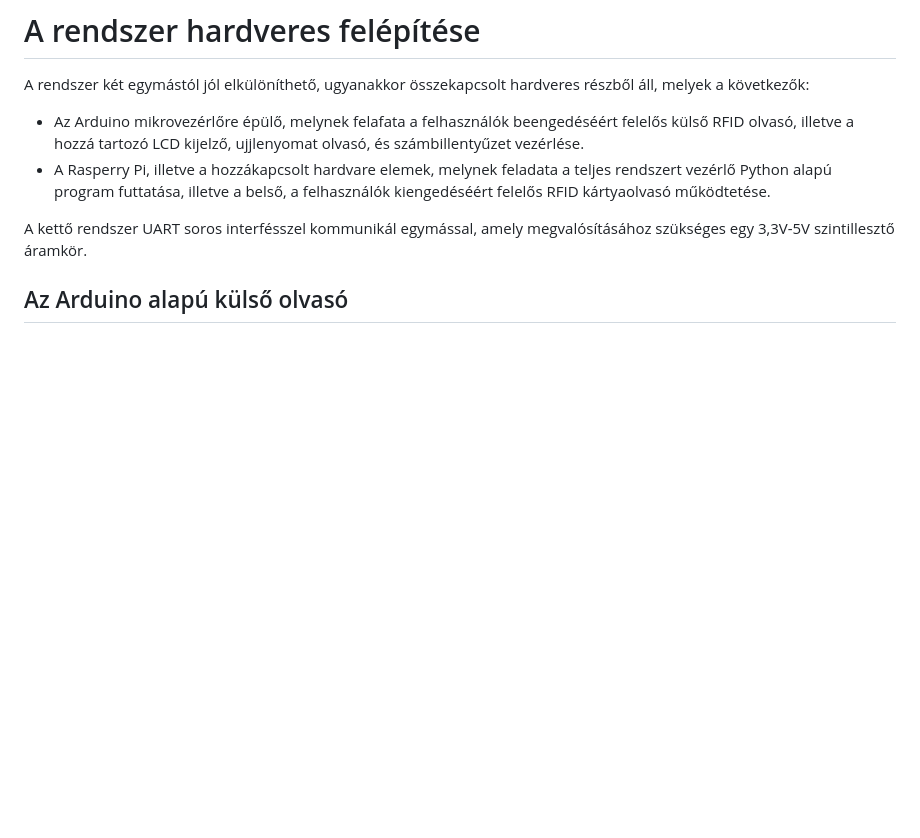
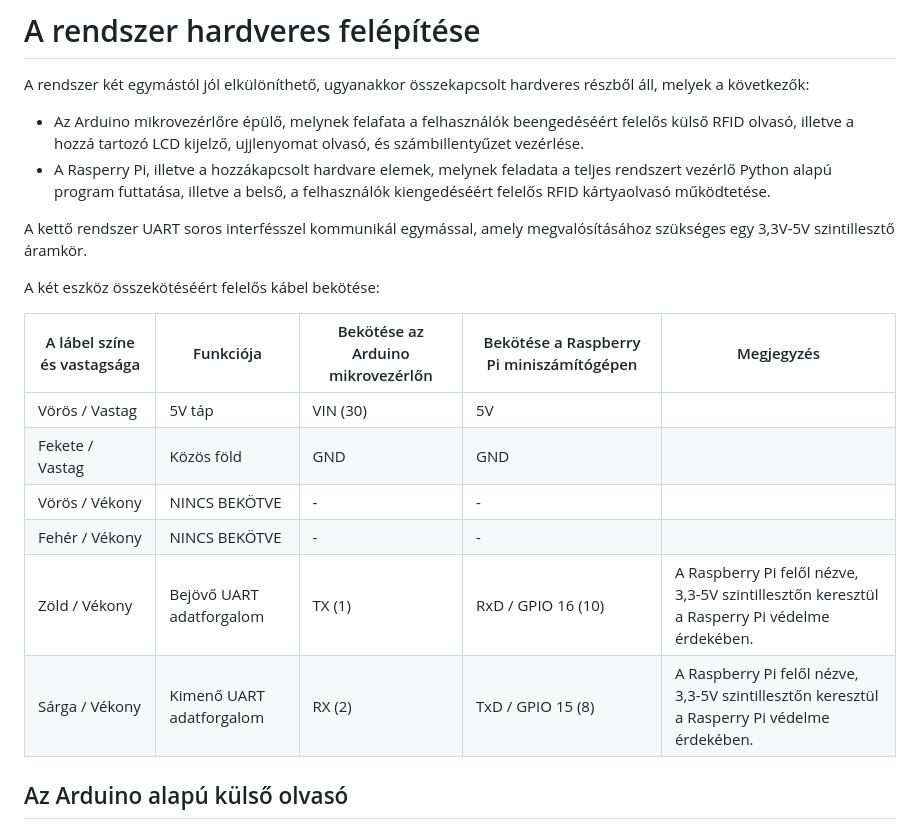
Before and after one commit to Mlevike/okos-belepteto-rendszer, a Markdown page: README.md, the part around the change. Drawn GitHub-style; blank space fills up the shorter version.

Commit message:
Update README.md
Add Arduino <-> Raspberry Pi cable pinout

```diff
--- a/README.md
+++ b/README.md
@@ -37,6 +37,17 @@ A rendszer két egymástól jól elkülöníthető, ugyanakkor összekapcsolt ha
 - A Rasperry Pi, illetve a hozzákapcsolt hardvare elemek, melynek feladata a teljes rendszert vezérlő Python alapú program futtatása, illetve a belső, a felhasználók kiengedéséért felelős RFID kártyaolvasó működtetése.
 
 A kettő rendszer UART soros interfésszel kommunikál egymással, amely megvalósításához szükséges egy 3,3V-5V szintillesztő áramkör.
+
+A két eszköz összekötéséért felelős kábel bekötése:
+
+| A lábel színe és vastagsága | Funkciója                | Bekötése az Arduino mikrovezérlőn | Bekötése a Raspberry Pi miniszámítógépen | Megjegyzés                                                                                   |
+| --------------------------- | ------------------------ | --------------------------------- | ---------------------------------------- | ------------------------------------------------------------------------------------------   |
+| Vörös / Vastag              | 5V táp                   | VIN (30)                          | 5V                                       |                                                                                              |
+| Fekete / Vastag             | Közös föld               | GND                               | GND                                      |                                                                                              |
+| Vörös / Vékony              | NINCS BEKÖTVE            | -                                 | -                                        |                                                                                              |
+| Fehér / Vékony              | NINCS BEKÖTVE            | -                                 | -                                        |                                                                                              |
+| Zöld / Vékony               | Bejövő UART adatforgalom | TX (1)                            | RxD / GPIO 16 (10)                       | A Raspberry Pi felől nézve, 3,3-5V szintillesztőn keresztül a Rasperry Pi védelme érdekében. |
+| Sárga / Vékony              | Kimenő UART adatforgalom | RX (2)                            | TxD / GPIO 15 (8)                        | A Raspberry Pi felől nézve, 3,3-5V szintillesztőn keresztül a Rasperry Pi védelme érdekében. |
 
 ## Az Arduino alapú külső olvasó
 
```
